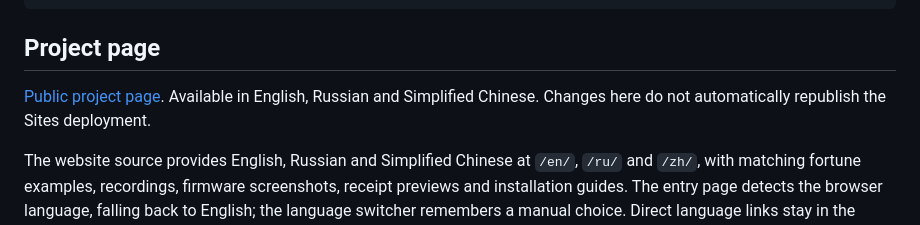
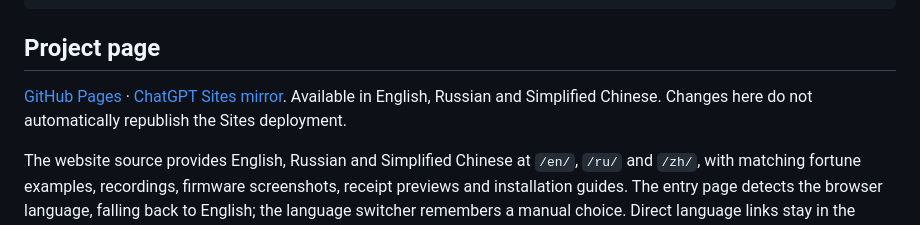
Before and after one commit to m0rg0t/cardputer-oracle, a Markdown page: README.md, the part around the change. Drawn GitHub-style.

Commit message:
Document public GitHub Pages address

```diff
--- a/README.md
+++ b/README.md
@@ -141,7 +141,7 @@ local/          Private working notes and deployment checkout (ignored)
 
 ## Project page
 
-[Public project page](https://oracle-adv.antonlenev.chatgpt.site). Available in English, Russian and Simplified Chinese. Changes here do not automatically republish the Sites deployment.
+[GitHub Pages](https://m0rg0t.github.io/cardputer-oracle/) · [ChatGPT Sites mirror](https://oracle-adv.antonlenev.chatgpt.site). Available in English, Russian and Simplified Chinese. Changes here do not automatically republish the Sites deployment.
 
 The website source provides English, Russian and Simplified Chinese at `/en/`, `/ru/` and `/zh/`, with matching fortune examples, recordings, firmware screenshots, receipt previews and installation guides. The entry page detects the browser language, falling back to English; the language switcher remembers a manual choice. Direct language links stay in the requested language. All content and language links still work without JavaScript.
 
```
Also changed, not shown: docs/PAGES.md (+2 -0 lines).
